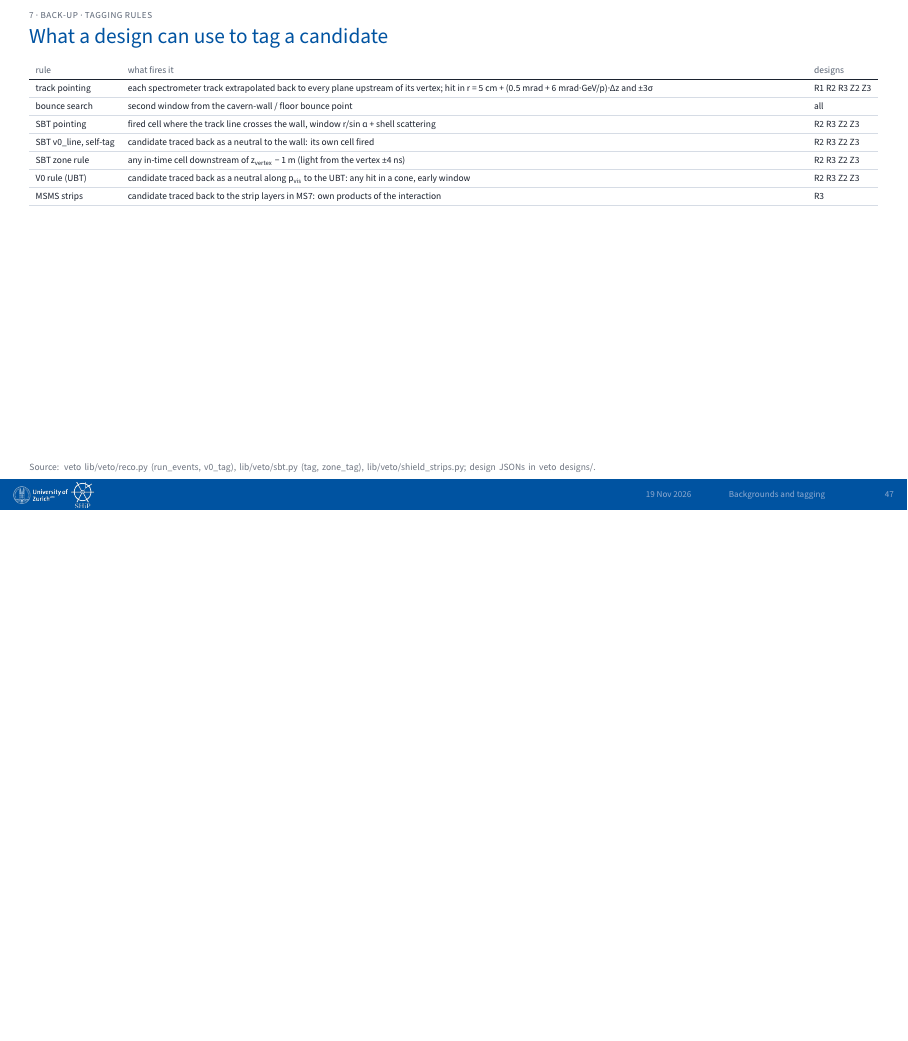
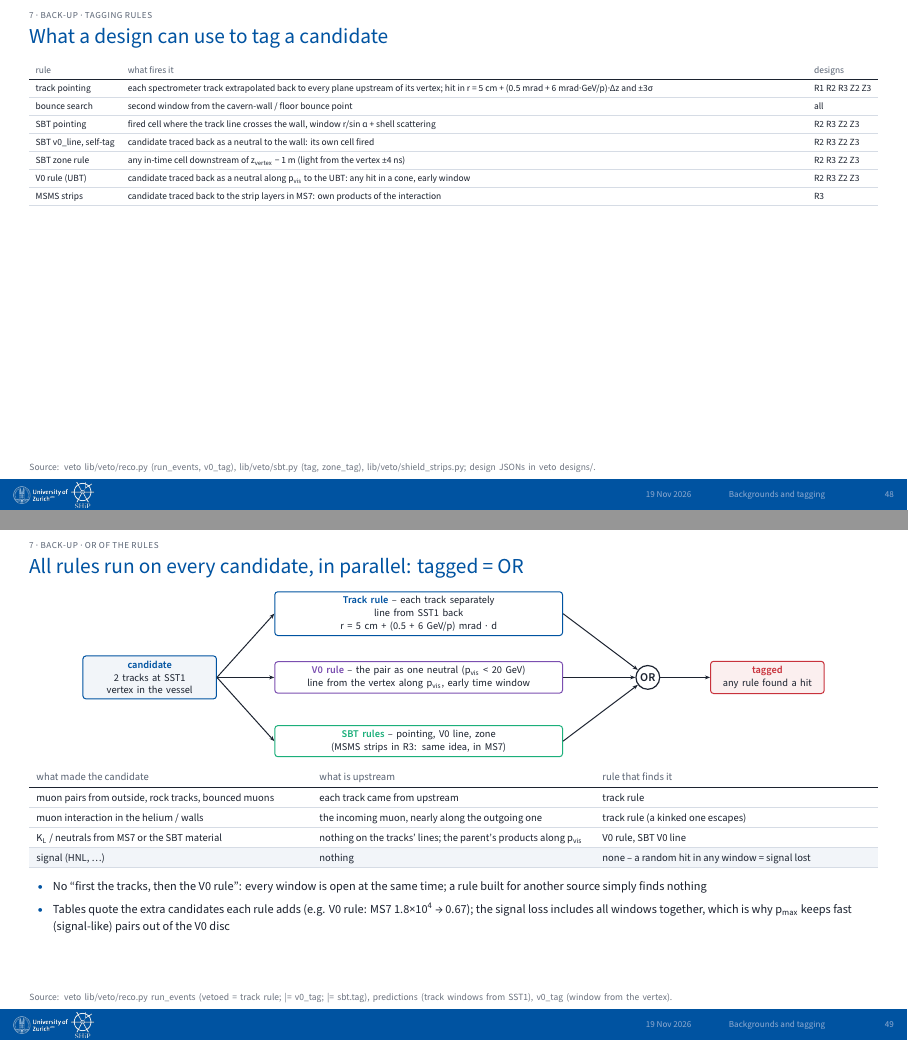
Before and after one commit to Gfrisella/Presentation_Tagging_System, LaTeX slides (main.tex, which reads sections/06_backup.tex): page 47 of 47 before the commit and pages 48 and 49 of 49 after it, the two joined at a grey line, the shorter picture padded with empty space. The pictures show the PDF file main.pdf that the author committed with the source.

Commit message:
Back-up: Nov-4 vs 2018 muon flux (pz / pT, 2018 weighting emulated), OR of the tagging rules
Co-Authored-By: Claude Opus 5.5 <noreply@anthropic.com>

```diff
--- a/sections/06_backup.tex
+++ b/sections/06_backup.tex
@@ -183,3 +196,38 @@ MSMS strips & candidate traced back to the strip layers in MS7: own products of
 \end{tabularx}\par}
 \slidenote{Source: veto lib/veto/reco.py (run\_events, v0\_tag), lib/veto/sbt.py (tag, zone\_tag), lib/veto/shield\_strips.py; design JSONs in veto designs/.}
 \end{btframe}
+
+% ---------------------------------------------------------------- slide 42: the OR of the rules (19 Nov 2026)
+\begin{btframe}{7 · Back-up · OR of the rules}{All rules run on every candidate, in parallel: tagged = OR}
+{\centering
+\begin{tikzpicture}[x=1pt,y=1pt,font=\fontsize{5.2pt}{6.4pt}\selectfont,
+  box/.style={line width=0.5pt,rounded corners=1.5pt,fill=white,align=center,inner sep=2.2pt,text width=140pt},
+  arr/.style={-{Stealth[length=2.6pt]},line width=0.5pt,color=ink}]
+  \node[draw=cern,fill=tint,line width=0.5pt,rounded corners=1.5pt,align=center,inner sep=2.5pt,text width=62pt] (c) at (0,0)
+    {\textbf{\textcolor{cern}{candidate}}\\2 tracks at SST1\\vertex in the vessel};
+  \node[box,draw=cern] (t) at (135,32) {\textbf{\textcolor{cern}{Track rule}} -- each track separately\\line from SST1 back\\r = 5 cm + (0.5 + 6 GeV/p) mrad · d};
+  \node[box,draw=purple] (v) at (135,0) {\textbf{\textcolor{purple}{V0 rule}} -- the pair as one neutral (p\textsubscript{vis} < 20 GeV)\\line from the vertex along p\textsubscript{vis}, early time window};
+  \node[box,draw=green] (s) at (135,-32) {\textbf{\textcolor{green}{SBT rules}} -- pointing, V0 line, zone\\(MSMS strips in R3: same idea, in MS7)};
+  \node[circle,draw=ink,line width=0.6pt,fill=white,inner sep=1.2pt,font=\fontsize{6pt}{7pt}\selectfont\bfseries] (or) at (250,0) {OR};
+  \node[draw=red,fill=red!8,line width=0.5pt,rounded corners=1.5pt,align=center,inner sep=2.5pt,text width=52pt] (out) at (310,0)
+    {\textbf{\textcolor{red}{tagged}}\\any rule found a hit};
+  \foreach \b in {t,v,s}{\draw[arr] (c.east) -- (\b.west); \draw[arr] (\b.east) -- (or);}
+  \draw[arr] (or) -- (out.west);
+\end{tikzpicture}\par}
+\vspace{4pt}
+{\fontsize{5.31pt}{6.90pt}\selectfont\setlength{\tabcolsep}{3.72pt}\renewcommand{\arraystretch}{1.42}
+\begin{tabularx}{\linewidth}{>{\raggedright\arraybackslash}X>{\raggedright\arraybackslash}X>{\raggedright\arraybackslash}X}
+\textcolor{muted}{what made the candidate} & \textcolor{muted}{what is upstream} & \textcolor{muted}{rule that finds it} \\\headrule
+muon pairs from outside, rock tracks, bounced muons & each track came from upstream & track rule \\\rowrule
+muon interaction in the helium / walls & the incoming muon, nearly along the outgoing one & track rule (a kinked one escapes) \\\rowrule
+K\textsubscript{L} / neutrals from MS7 or the SBT material & nothing on the tracks' lines; the parent's products along p\textsubscript{vis} & V0 rule, SBT V0 line \\\rowrule
+\rowcolor{tint}signal (HNL, …) & nothing & none -- a random hit in any window = signal lost \\\rowrule
+\end{tabularx}\par}
+\vspace{3pt}
+{\fontsize{6.15pt}{8.60pt}\selectfont
+\begin{itemize}
+  \item No “first the tracks, then the V0 rule”: every window is open at the same time; a rule built for another source simply finds nothing
+  \item Tables quote the extra candidates each rule adds (e.g. V0 rule: MS7 1.8×10\textsuperscript{4} → 0.67); the signal loss includes all windows together, which is why p\textsubscript{max} keeps fast (signal-like) pairs out of the V0 disc
+\end{itemize}}
+\slidenote{Source: veto lib/veto/reco.py run\_events (vetoed = track rule; |= v0\_tag; |= sbt.tag), predictions (track windows from SST1), v0\_tag (window from the vertex).}
+\end{btframe}
```
Also changed, not shown: README.md, figs/s39b_nov4_vs_2018.png (added), main.pdf, sections/06_backup.tex (13 more changed lines).
